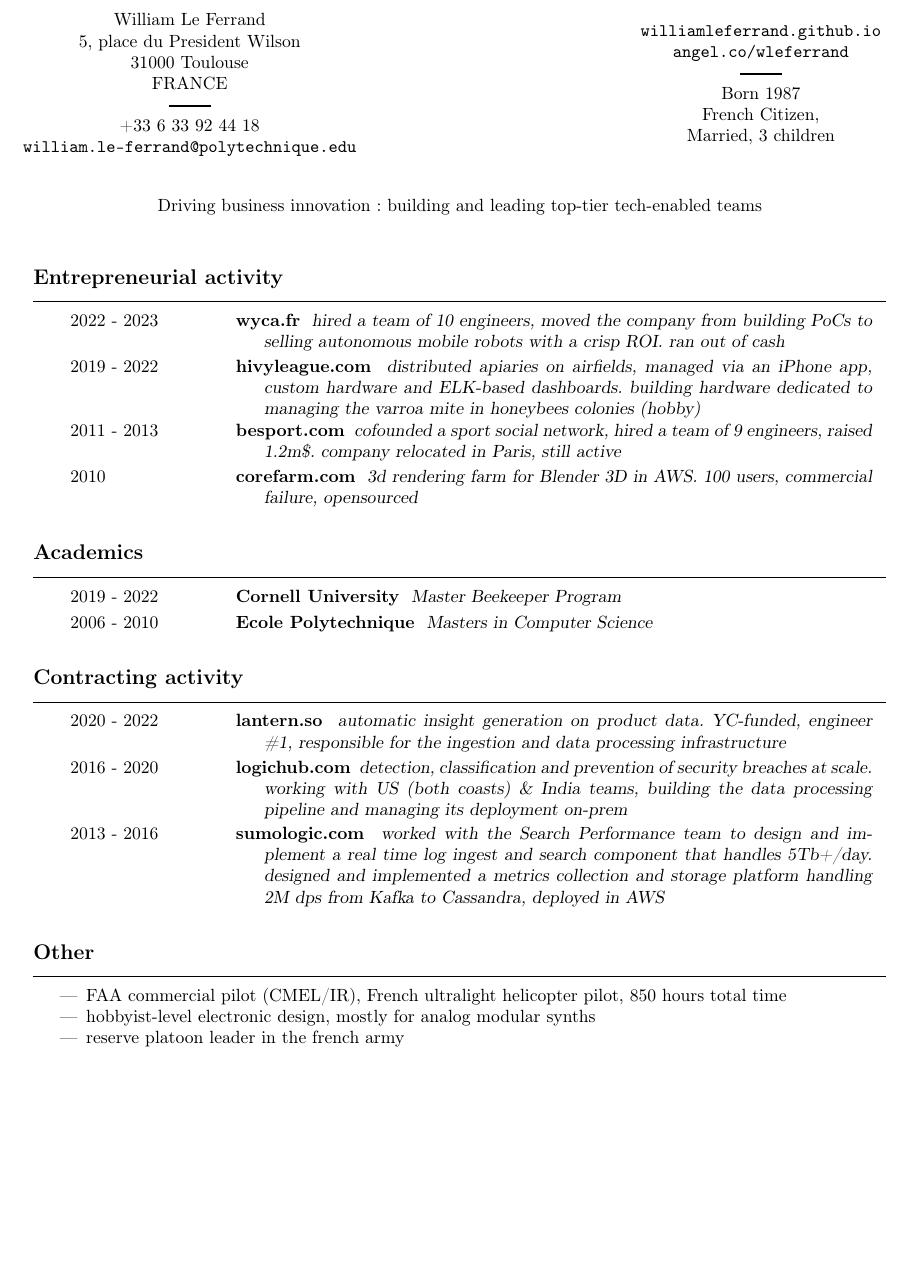
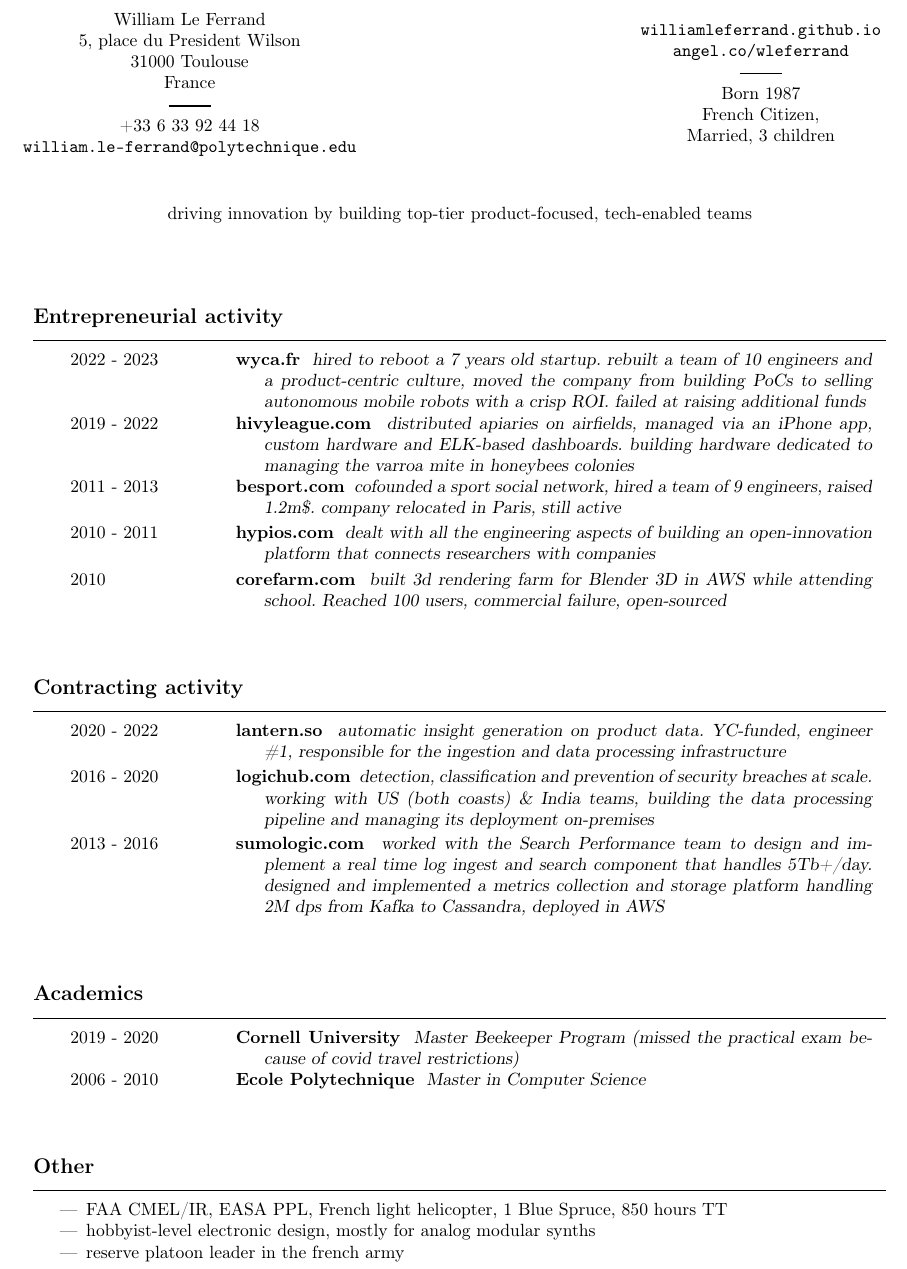
Before and after one commit to williamleferrand/williamleferrand.github.com, a LaTeX CV (resume/cv.tex): part of the page, cut so that both start at the same text, the shorter picture padded with empty space. Compiled offline with pdfLaTeX.

Commit message:
resume changes

```diff
--- a/resume/cv.tex
+++ b/resume/cv.tex
@@ -4,7 +4,7 @@
 \usepackage[francais]{babel}
 \usepackage[latin1]{inputenc}  %% les accents dans le fichier.tex
 \usepackage[T1]{fontenc}       %% Pour la c�sure des mots accentu�s
-\usepackage[paper=a4paper,textwidth=170mm]{geometry}
+\usepackage[paper=a4paper,textwidth=170mm, margin=20mm]{geometry}
 \usepackage{hyperref}
 \newcommand{\lieu}[1]{}
 \newcommand{\activite}[1]{\textbf{#1}\ }
@@ -37,7 +37,7 @@
 
 \vspace{4mm}
 \begin{center}
-Driving business innovation: building and leading top-tier tech-enabled teams
+driving innovation by building top-tier product-focused, tech-enabled teams
 \end{center}
 \vspace{2mm}
 
@@ -50,34 +50,25 @@
 \begin{rubriquetableau}[4.0cm]{Entrepreneurial activity}
 
 2022 - 2023 & \activite{wyca.fr}
-   \comment{hired a team of 10 engineers, moved the company from building PoCs to selling autonomous mobile robots with a crisp ROI. ran out of cash }  \\[5mm]
+   \comment{hired to reboot a 7 years old startup. rebuilt a team of 10 engineers and a product-centric culture, moved the company from building PoCs to selling autonomous mobile robots with a crisp ROI. failed at raising additional funds }  \\[7mm]
 
 2019 - 2022 & \activite{hivyleague.com}
    \comment{distributed apiaries on airfields, managed via an iPhone
      app, custom hardware and ELK-based dashboards. building hardware
-     dedicated to managing the varroa mite in honeybees colonies (hobby)}  \\[5mm]
+     dedicated to managing the varroa mite in honeybees colonies}  \\[5mm]
 
 2011 - 2013 & \activite{besport.com} \comment{cofounded a sport social
   network, hired a team of 9 engineers, raised 1.2m\$. company
   relocated in Paris, still active} \\[5mm]
 
-2010 & \activite{corefarm.com} \comment{3d rendering farm for
-  Blender 3D in AWS. 100 users, commercial failure, opensourced}
+2010 - 2011 & \activite{hypios.com} \comment{dealt with all the engineering aspects of building an open-innovation platform that connects researchers with companies} \\[5mm]
+
+2010 & \activite{corefarm.com} \comment{built 3d rendering farm for
+  Blender 3D in AWS while attending school. Reached 100 users, commercial failure, open-sourced}
 
 \end{rubriquetableau}
 
-\begin{rubriquetableau}[4.0cm]{Academics}
 
-
-  2019 - 2022
-	& \activite{Cornell University}
-	\comment{Master Beekeeper Program} \\[1mm]
-
-2006 - 2010
-	& \activite{Ecole Polytechnique}
-	\comment{Masters in Computer Science}
-
- \end{rubriquetableau}
 
 
 
@@ -94,7 +85,7 @@
    \comment{detection, classification and prevention of security
      breaches at scale. working with
      US (both coasts) \& India teams, building the data processing
-     pipeline and managing its deployment on-prem} \\[9mm]
+     pipeline and managing its deployment on-premises} \\[9mm]
 
 2013 - 2016
 & \activite{sumologic.com}
@@ -105,11 +96,22 @@
 
 \end{rubriquetableau}
 
+\begin{rubriquetableau}[4.0cm]{Academics}
+
+
+  2019 - 2020
+	& \activite{Cornell University}
+	\comment{Master Beekeeper Program (missed the practical exam because of covid travel restrictions)} \\[1mm]
+
+2006 - 2010
+	& \activite{Ecole Polytechnique}
+	\comment{Master in Computer Science}
+
+ \end{rubriquetableau}
 
 \begin{rubrique}{Other}
 \begin{itemize}
-\item FAA commercial pilot (CMEL/IR), French ultralight helicopter
-  pilot, 850 hours total time
+\item FAA CMEL/IR, EASA PPL, French light helicopter, 1 Blue Spruce, 850 hours TT
 \item hobbyist-level electronic design, mostly for analog modular synths
 \item reserve platoon leader in the french army
 \end{itemize}
```
Also changed, not shown: resume/cv.tex (2 more changed lines).
